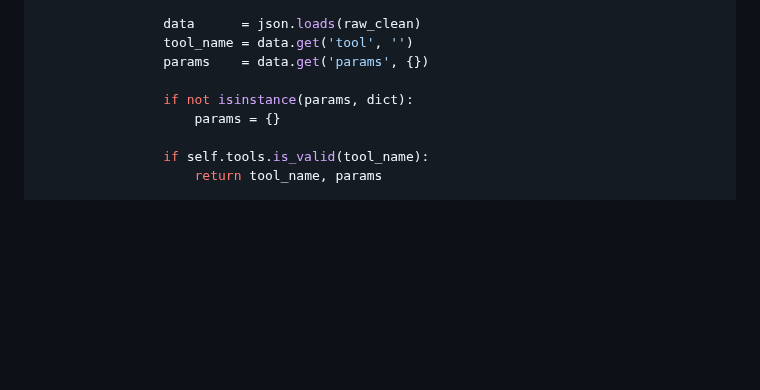
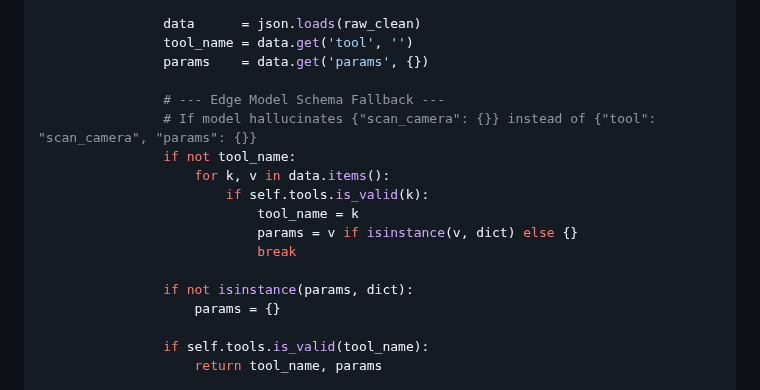
Before and after one commit to DevrG03/Major-Proj, a Markdown page: tutorial_part_08_lead_agent.md, the part around the change. Drawn GitHub-style; blank space fills up the shorter version.

```diff
--- a/tutorial_part_08_lead_agent.md
+++ b/tutorial_part_08_lead_agent.md
@@ -625,6 +625,15 @@ class LeadAgentNode(Node):
                 tool_name = data.get('tool', '')
                 params    = data.get('params', {})
 
+                # --- Edge Model Schema Fallback ---
+                # If model hallucinates {"scan_camera": {}} instead of {"tool": "scan_camera", "params": {}}
+                if not tool_name:
+                    for k, v in data.items():
+                        if self.tools.is_valid(k):
+                            tool_name = k
+                            params = v if isinstance(v, dict) else {}
+                            break
+
                 if not isinstance(params, dict):
                     params = {}
 
```
Also changed, not shown: tutorial_part_09_wingman_agent.md (+9 -0 lines).
